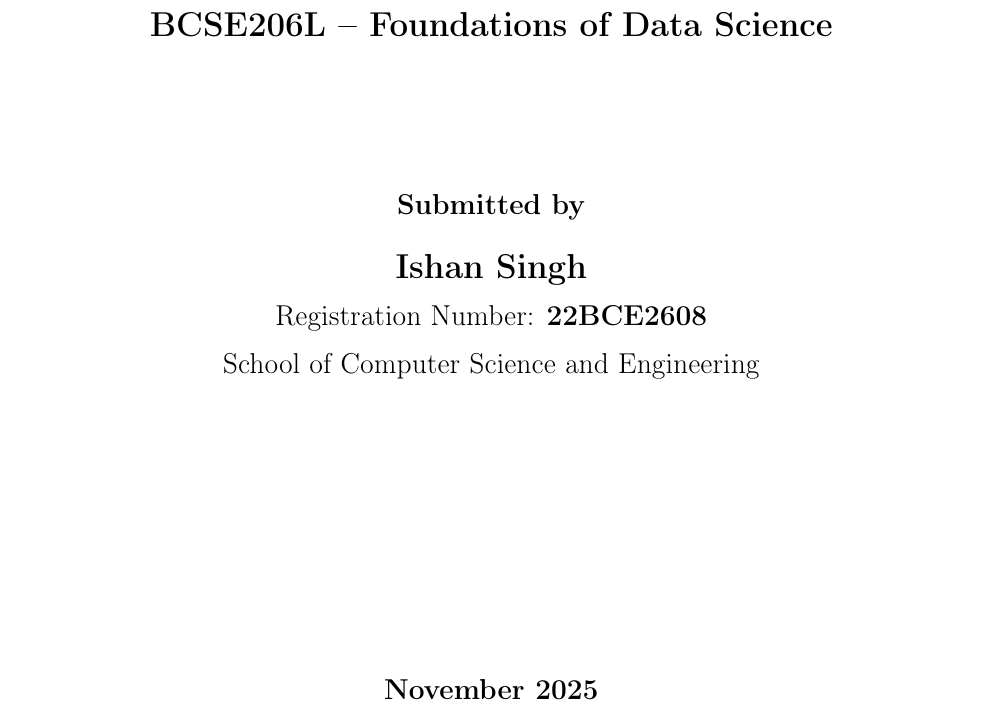
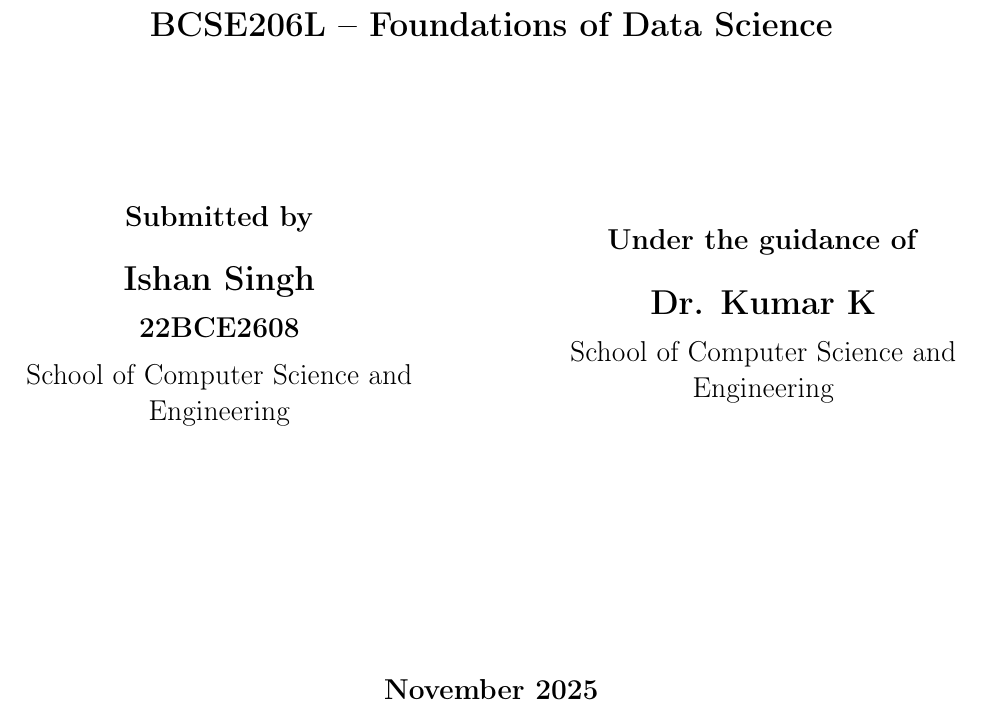
Before and after one commit to ishans2404/luflow-intrusion-detection, a LaTeX thesis (final submission/project-report/main.tex, which reads final submission/project-report/chapters/00-titlepage.tex): part of page 1 of 150, cut so that both start at the same text. Compiled offline with pdfLaTeX.

Commit message:
report update

```diff
--- a/final submission/project-report/chapters/00-titlepage.tex
+++ b/final submission/project-report/chapters/00-titlepage.tex
@@ -37,14 +37,27 @@
     \vspace{2.5cm}
 
     % ============================================
-    % STUDENT INFORMATION
+    % STUDENT & FACULTY (TWO COLUMN)
     % ============================================
+    \begin{center}
+    \begin{minipage}{0.45\textwidth}
+    \centering
     {\large \textbf{Submitted by}}\\[0.5cm]
     {\Large \textbf{Ishan Singh}}\\[0.2cm]
-    {\large Registration Number: \textbf{22BCE2608}}\\[0.2cm]
+    {\large \textbf{22BCE2608}}\\[0.2cm]
     {\large School of Computer Science and Engineering}
+    \end{minipage}
+    \hfill
+    \begin{minipage}{0.45\textwidth}
+    \centering
+    {\large \textbf{Under the guidance of}}\\[0.5cm]
+    {\Large \textbf{Dr. Kumar K}}\\[0.2cm]
+    {\large School of Computer Science and Engineering}
+    \end{minipage}
+    \end{center}
 
     \vfill
+
 
     % ============================================
     % SUBMISSION DATE
```
Also changed, not shown: final submission/project-report/project-report-22BCE2608.pdf.
